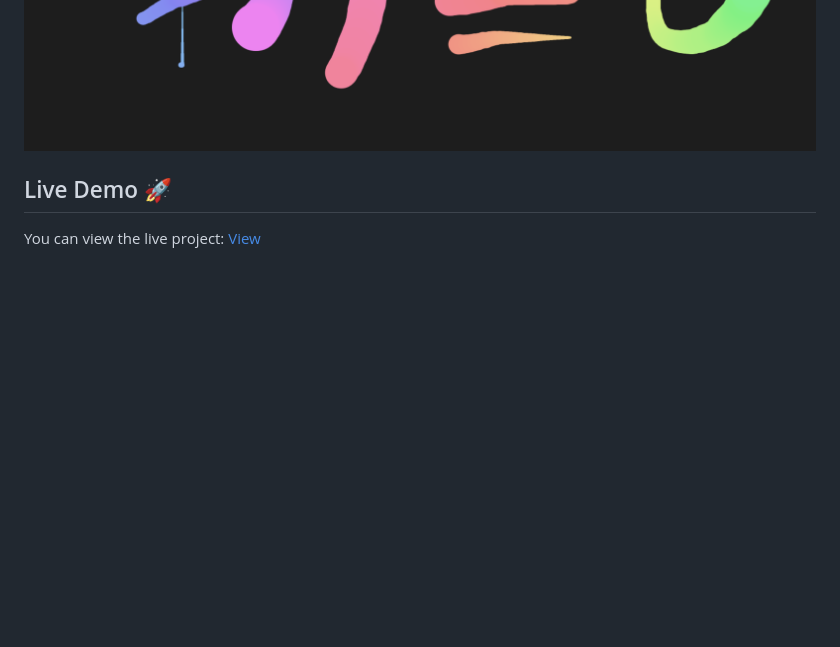
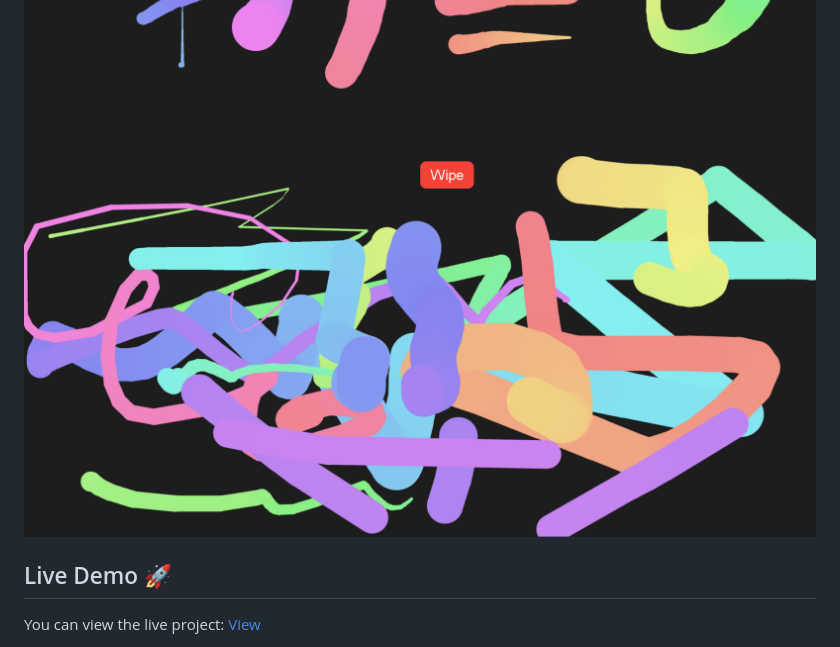
Before and after one commit to Ash-dot-coder/JavaScript_Challenge30, a Markdown page: Day 15 - [Doodle-Wipe]/README.md, the part around the change. Rendered like a GitHub page; pictures changed too: Day 15 - [Doodle-Wipe]/image/interface-3.png (added); blank space fills up the shorter version.

Commit message:
Day - 15 | Doddle Wipe

```diff
--- a/Day 15 - [Doodle-Wipe]/README.md
+++ b/Day 15 - [Doodle-Wipe]/README.md
@@ -6,6 +6,7 @@
 ## Look 👁️
 ![Blank](image/interface-1.png)
 ![Draw](image/interface-2.png)
+![Draw](image/interface-3.png)
 
 ## Live Demo 🚀
 You can view the live project: [View](https://ash-dot-coder.github.io/JavaScript_Challenge30/Day%2015%20-%20%5BDoodle-Wipe%5D/index.html)
```
